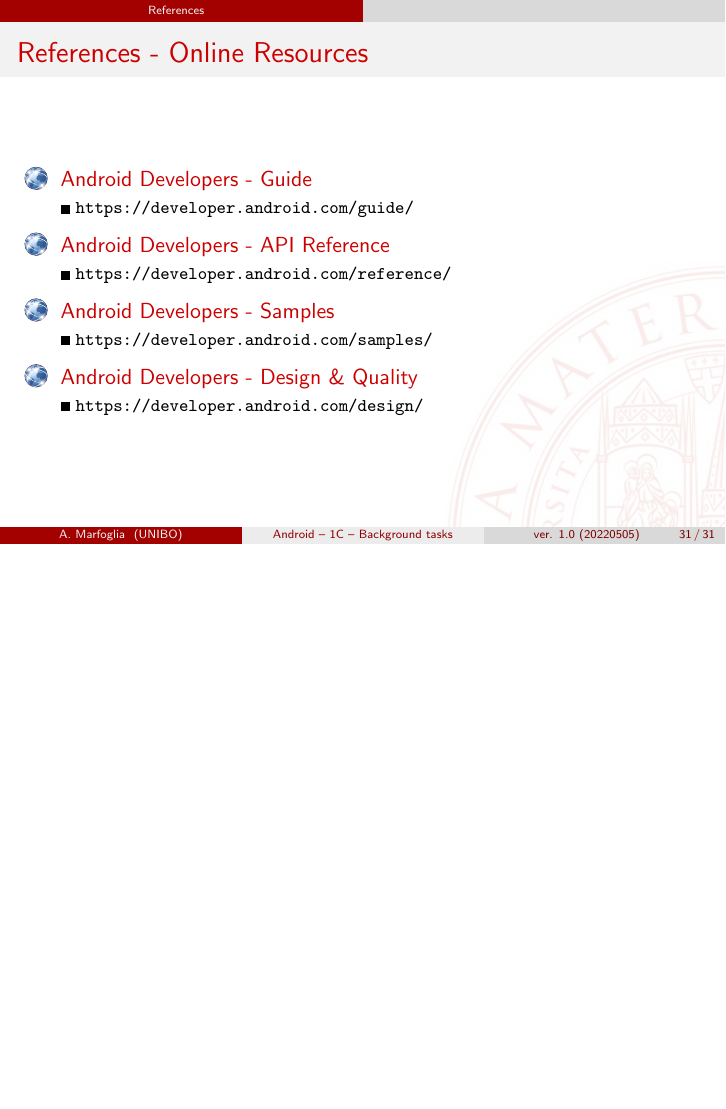
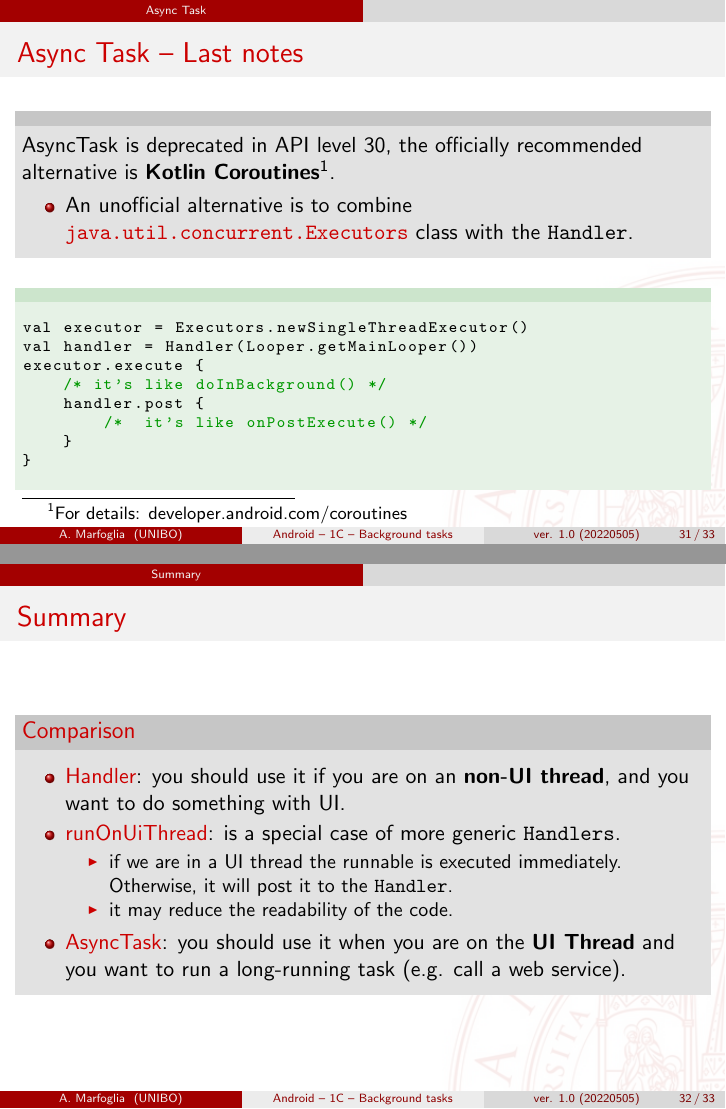
Before and after one commit to albertomarfoglia/course-unibo-seiot2022-android, LaTeX slides (slides/lab-module-android-1c-processes.tex, which reads slides/code/1c-async-task-executor.java): page 31 of 31 before the commit and pages 31 and 32 of 33 after it, the two joined at a grey line, the shorter picture padded with empty space. Compiled offline with pdfLaTeX.

Commit message:
Update android-1c

```diff
--- /dev/null
+++ b/slides/code/1c-async-task-executor.java
@@ -0,0 +1,8 @@
+val executor = Executors.newSingleThreadExecutor()
+val handler = Handler(Looper.getMainLooper())
+executor.execute {
+    /* it's like doInBackground() */
+    handler.post {
+        /*  it's like onPostExecute() */
+    }
+}
--- a/slides/lab-module-android-1c-processes.tex
+++ b/slides/lab-module-android-1c-processes.tex
@@ -370,6 +370,39 @@
     \end{block}
   \end{frame}
 
+  \begin{frame}{Async Task -- Last notes}
+    \begin{block}{}
+      AsyncTask is deprecated in API level 30, the officially recommended alternative
+      is \textbf{Kotlin Coroutines}\footnote{For details: \href{https://developer.android.com/topic/libraries/architecture/coroutines}{developer.android.com/coroutines}}.
+      \begin{itemize}
+        \item An unofficial alternative is to combine \codeB{java.util.concurrent.Executors} class with the \codeA{Handler}.
+      \end{itemize}
+    \end{block}
+    \begin{exampleblock}{}
+      \lstinputlisting[language=Java]{./code/1c-async-task-executor.java}
+    \end{exampleblock}
+  \end{frame}
+
+\section*{Summary}
+  \begin{frame}{Summary}
+    \begin{block}{Comparison}
+      \begin{itemize}
+        \item \tcc{Handler}: you should use it if you are on an \textbf{non-UI thread},
+        and you want to do something with UI.
+        \item \tcc{runOnUiThread}: is a special case of more generic \texttt{Handlers}.
+        \begin{itemize}
+          \item if we are in a UI thread the runnable is executed immediately.
+          Otherwise, it will post it to the \texttt{Handler}.
+          \item it may reduce the readability of the code.
+        \end{itemize}
+        \item \tcc{AsyncTask}: you should use it when you are on the \textbf{UI Thread} and you want
+        to run a long-running task (e.g. call a web service).
+      \end{itemize}
+    \end{block}
+  \end{frame}
+
+
+
 \section*{References}
 \input{references/seeiot1819-reference-frame}
 
```
Also changed, not shown: slides/lab-module-android-1c-processes.tex (4 more changed lines).
